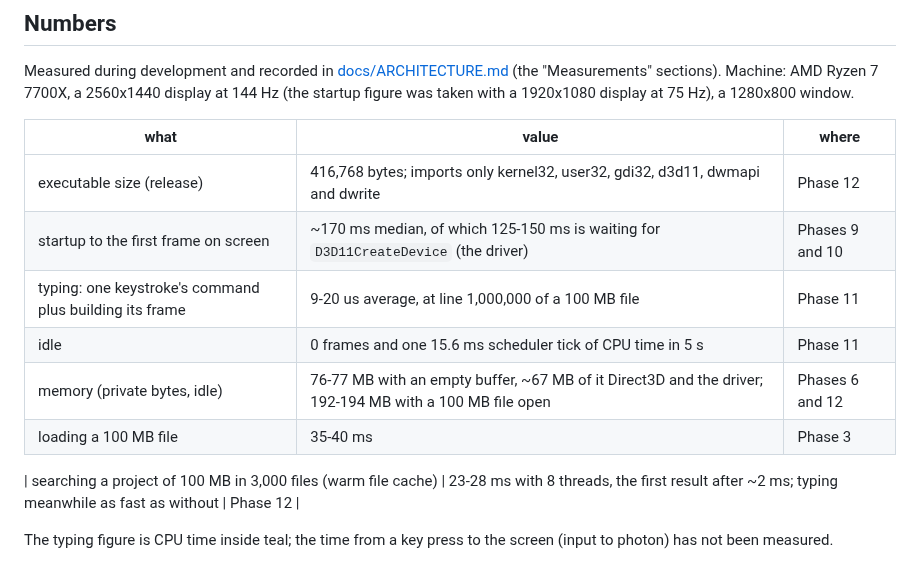
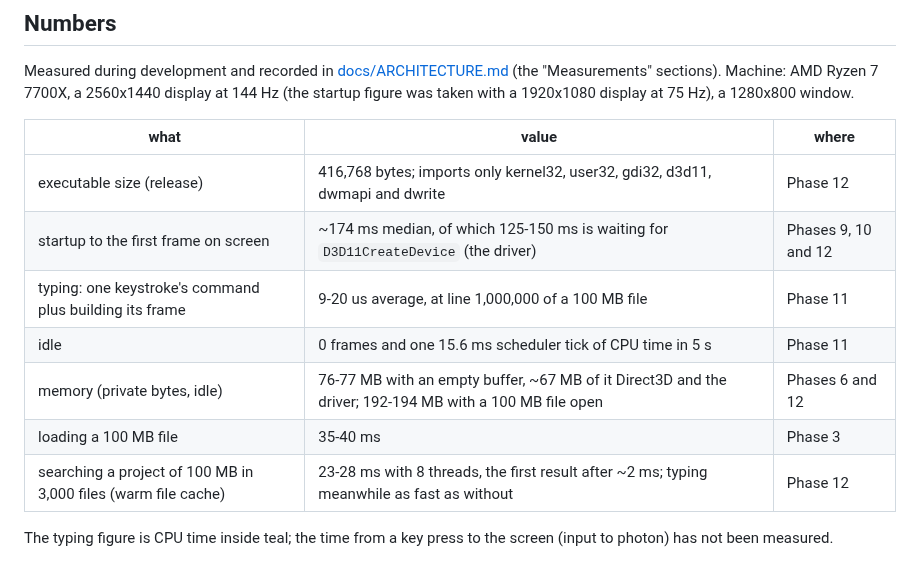
Before and after one commit to Bskasan/ronin-text-editor, a Markdown page: README.md, the part around the change. Rendered like a GitHub page.

```diff
--- a/README.md
+++ b/README.md
@@ -96,12 +96,11 @@ figure was taken with a 1920x1080 display at 75 Hz), a 1280x800 window.
 | what | value | where |
 |---|---|---|
 | executable size (release) | 416,768 bytes; imports only kernel32, user32, gdi32, d3d11, dwmapi and dwrite | Phase 12 |
-| startup to the first frame on screen | ~170 ms median, of which 125-150 ms is waiting for `D3D11CreateDevice` (the driver) | Phases 9 and 10 |
+| startup to the first frame on screen | ~174 ms median, of which 125-150 ms is waiting for `D3D11CreateDevice` (the driver) | Phases 9, 10 and 12 |
 | typing: one keystroke's command plus building its frame | 9-20 us average, at line 1,000,000 of a 100 MB file | Phase 11 |
 | idle | 0 frames and one 15.6 ms scheduler tick of CPU time in 5 s | Phase 11 |
 | memory (private bytes, idle) | 76-77 MB with an empty buffer, ~67 MB of it Direct3D and the driver; 192-194 MB with a 100 MB file open | Phases 6 and 12 |
 | loading a 100 MB file | 35-40 ms | Phase 3 |
-
 | searching a project of 100 MB in 3,000 files (warm file cache) | 23-28 ms with 8 threads, the first result after ~2 ms; typing meanwhile as fast as without | Phase 12 |
 
 The typing figure is CPU time inside teal; the time from a key press to the screen (input to
```
Also changed, not shown: docs/ARCHITECTURE.md (+6 -1 lines).
